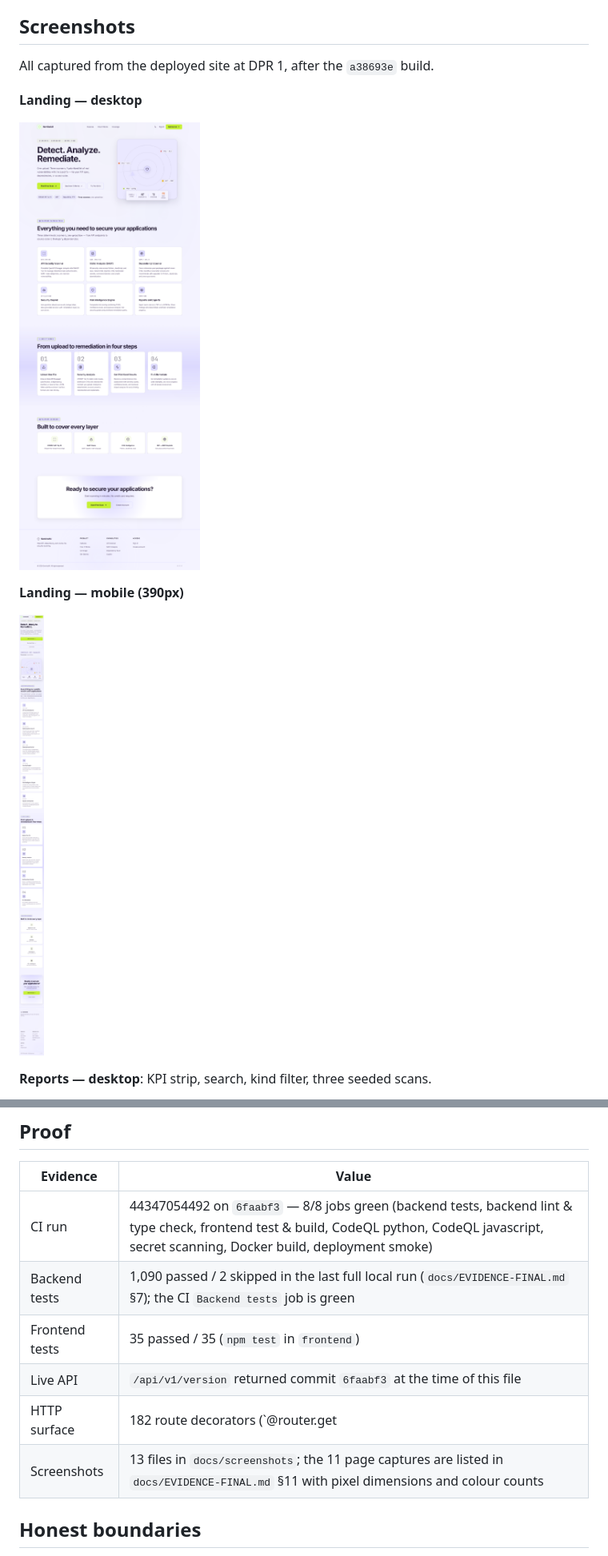
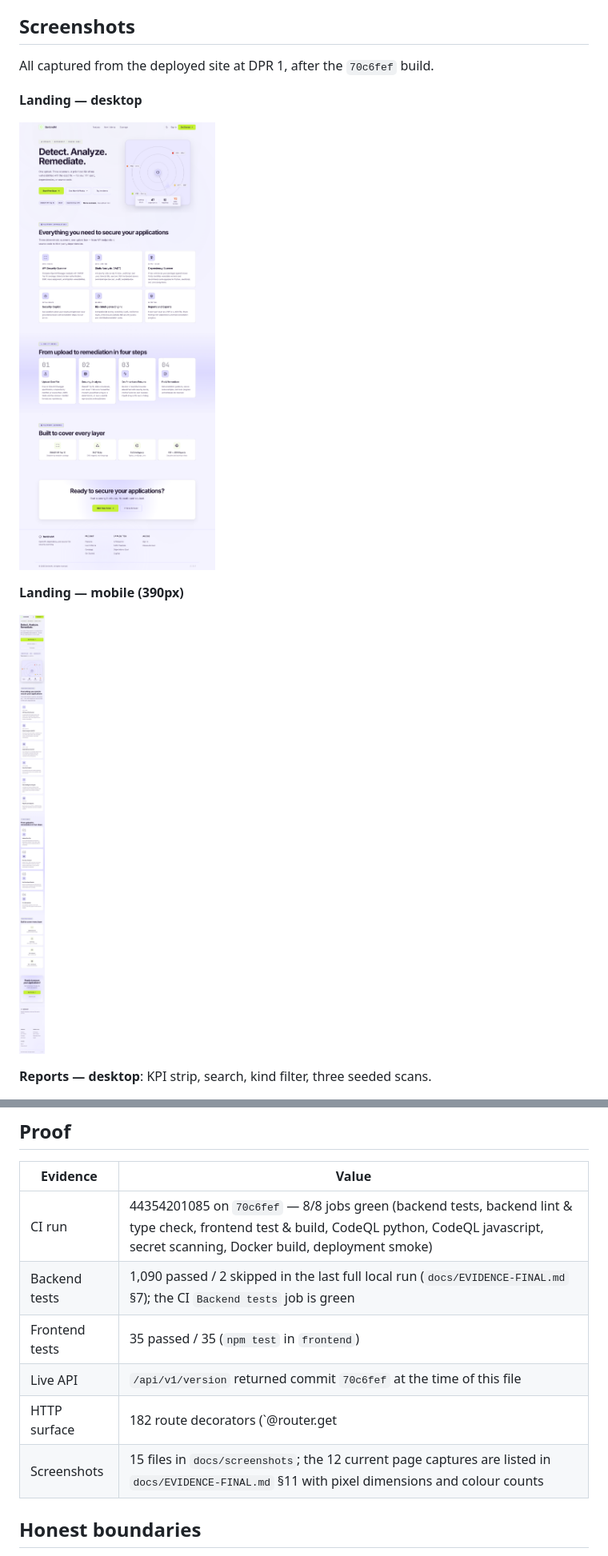
Before and after one commit to shashu123456/SentinelAI, a Markdown page: docs/PROJECT-PREVIEW.md, 2 parts joined by grey strips. Shown at 80% size. Rendered like a GitHub page; pictures changed too: docs/screenshots/landing-mobile.png, docs/screenshots/landing.png.

```diff
--- a/docs/PROJECT-PREVIEW.md
+++ b/docs/PROJECT-PREVIEW.md
@@ -52,7 +52,7 @@ engine.
 
 ## Screenshots
 
-All captured from the deployed site at DPR 1, after the `a38693e` build.
+All captured from the deployed site at DPR 1, after the `70c6fef` build.
 
 **Landing — desktop**
 
@@ -109,12 +113,12 @@ a Docker build, and a post-deploy smoke test.
 
 | Evidence | Value |
 |---|---|
-| CI run | 44347054492 on `6faabf3` — 8/8 jobs green (backend tests, backend lint & type check, frontend test & build, CodeQL python, CodeQL javascript, secret scanning, Docker build, deployment smoke) |
+| CI run | 44354201085 on `70c6fef` — 8/8 jobs green (backend tests, backend lint & type check, frontend test & build, CodeQL python, CodeQL javascript, secret scanning, Docker build, deployment smoke) |
 | Backend tests | 1,090 passed / 2 skipped in the last full local run (`docs/EVIDENCE-FINAL.md` §7); the CI `Backend tests` job is green |
 | Frontend tests | 35 passed / 35 (`npm test` in `frontend`) |
-| Live API | `/api/v1/version` returned commit `6faabf3` at the time of this file |
+| Live API | `/api/v1/version` returned commit `70c6fef` at the time of this file |
 | HTTP surface | 182 route decorators (`@router.get|post|put|patch|delete`) across the routers in `backend/app/api` |
-| Screenshots | 13 files in `docs/screenshots`; the 11 page captures are listed in `docs/EVIDENCE-FINAL.md` §11 with pixel dimensions and colour counts |
+| Screenshots | 15 files in `docs/screenshots`; the 12 current page captures are listed in `docs/EVIDENCE-FINAL.md` §11 with pixel dimensions and colour counts |
 
 ## Honest boundaries
 
```
Also changed, not shown: other parts of docs/PROJECT-PREVIEW.md (+6 -2 lines), docs/EVIDENCE-FINAL.md (+31 -20 lines), docs/screenshots/beta-dashboard.png, docs/screenshots/copilot.png, 1 other file.
